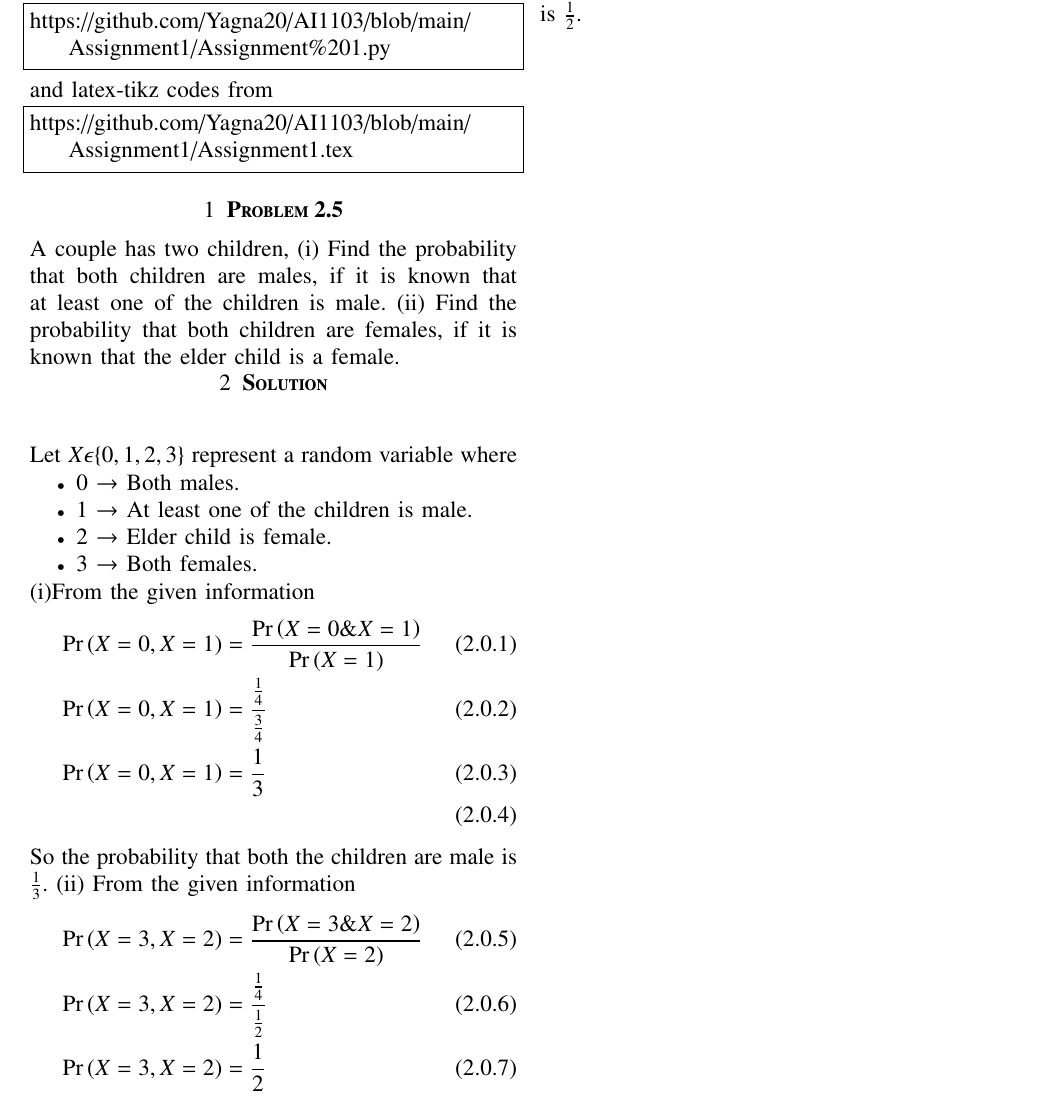
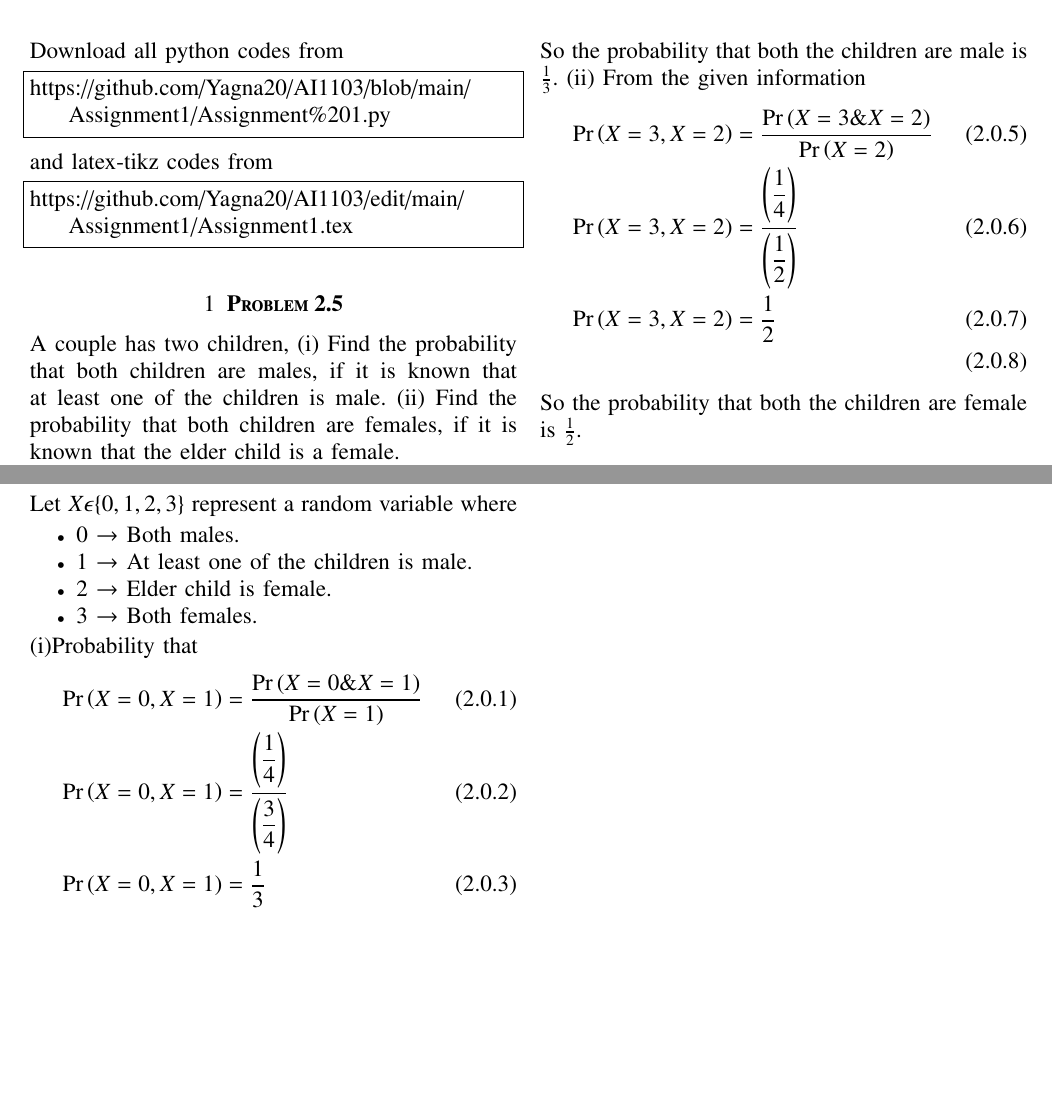
Before and after one commit to Yagna20/AI1103, a LaTeX problem sheet (Assignment1/Assignment1.tex): part of the page before the commit and two parts of the page after it, the two joined at a grey line, cut so that both start at the same text, the shorter picture padded with empty space. Compiled offline with pdfLaTeX.

Commit message:
Update Assignment1.tex

```diff
--- a/Assignment1/Assignment1.tex
+++ b/Assignment1/Assignment1.tex
@@ -128,7 +128,7 @@ https://github.com/Yagna20/AI1103/blob/main/Assignment1/Assignment%201.py
 and latex-tikz codes from
 %
 \begin{lstlisting}
-https://github.com/Yagna20/AI1103/blob/main/Assignment1/Assignment1.tex
+https://github.com/Yagna20/AI1103/edit/main/Assignment1/Assignment1.tex
 \end{lstlisting}
 \begin{center}
   \section{\textbf{Problem 2.5}}
@@ -146,17 +146,17 @@ Let $X \epsilon \{0,1,2,3\}$ represent a random variable where
     \item 2 $\rightarrow$ Elder child is female.
     \item 3 $\rightarrow$ Both females.
 \end{itemize}
-(i)From the given information
+(i)Probability that
 \begin{align}
     \pr{X=0 , X=1} &= \frac{\pr{X=0 \& X=1}}{\pr{X=1}} \\
-    \pr{X=0 , X=1} &= \frac{\frac{1}{4}}{\frac{3}{4}} \\
+    \pr{X=0 , X=1} &= \frac{\brak{\dfrac{1}{4}}}{\brak{\dfrac{3}{4}}} \\
     \pr{X=0 , X=1} &= \frac{1}{3} \\
 \end{align}
 So the probability that both the children are male is $\frac{1}{3}$.
 (ii) From the given information
 \begin{align}
     \pr{X=3 , X=2} &= \frac{\pr{X=3 \& X=2}}{\pr{X=2}} \\
-    \pr{X=3 , X=2} &= \frac{\frac{1}{4}}{\frac{1}{2}} \\
+    \pr{X=3 , X=2} &= \frac{\brak{\dfrac{1}{4}}}{\brak{\dfrac{1}{2}}} \\
     \pr{X=3 , X=2} &= \frac{1}{2} \\
 \end{align}
 So the probability that both the children are female is $\frac{1}{2}$.
```
